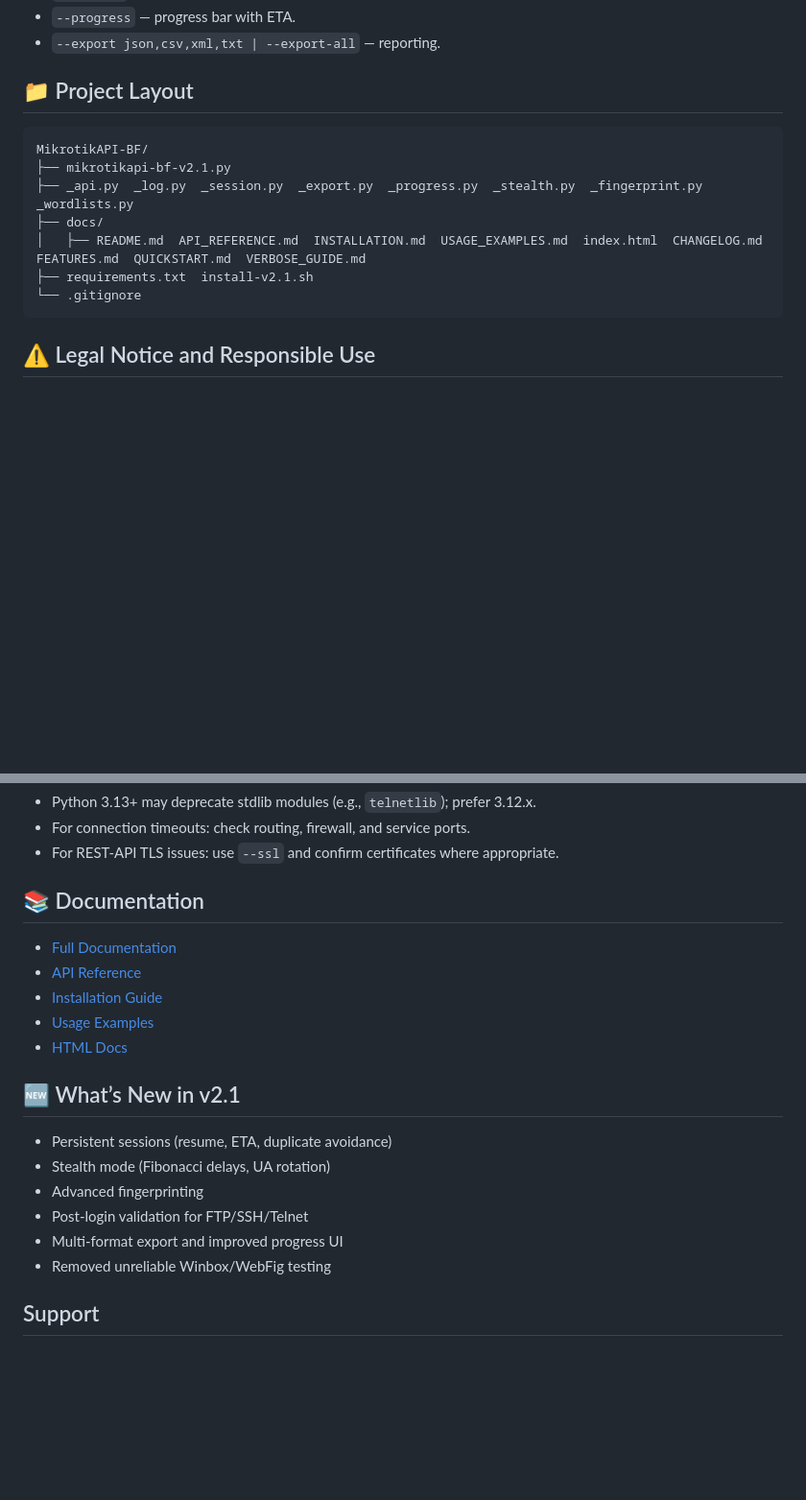
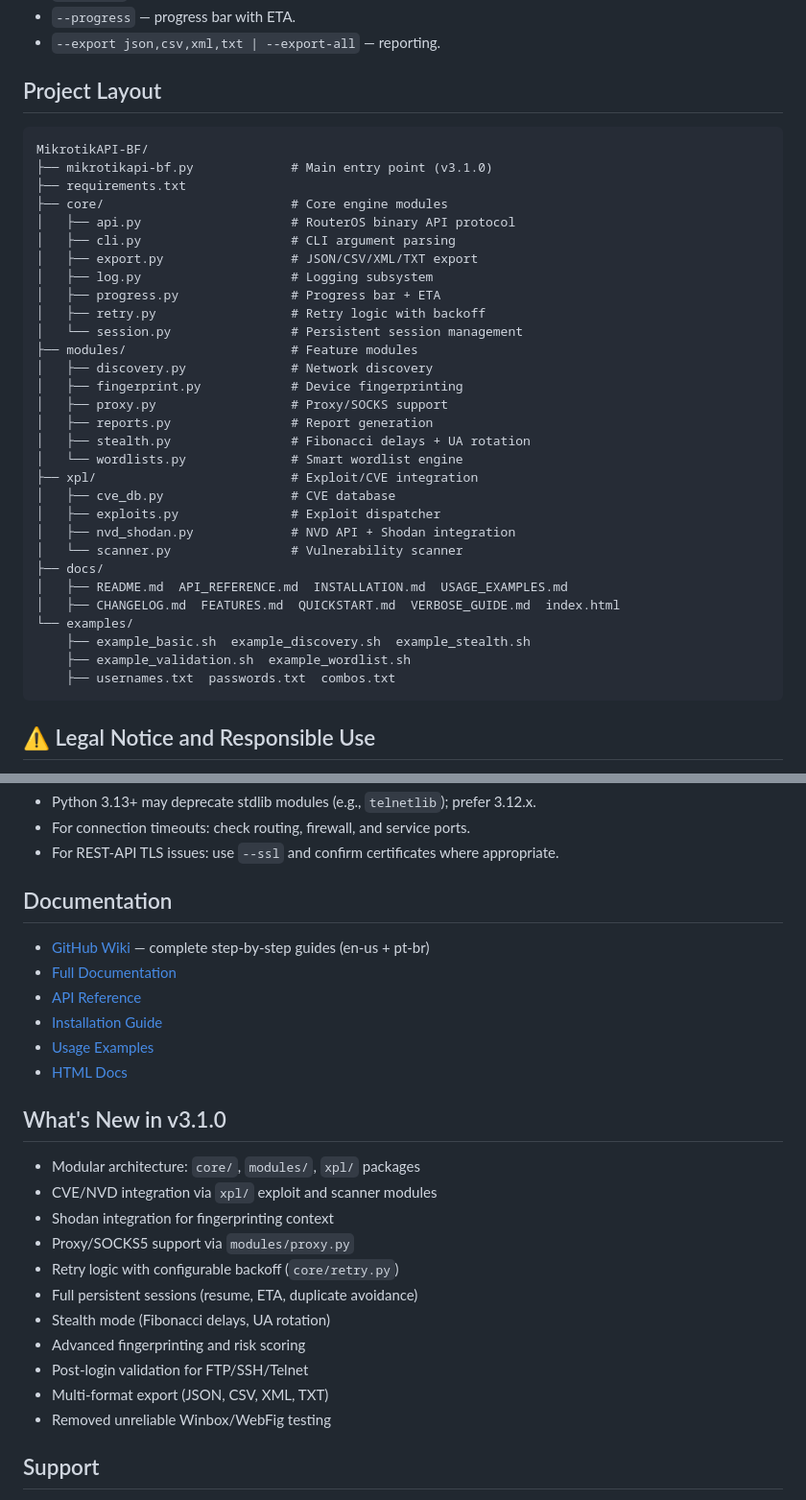
Before and after one commit to mrhenrike/MikrotikAPI-BF, a Markdown page: README.md, 2 parts joined by grey strips. Shown at 96% size. Rendered like a GitHub page; blank space fills up the shorter version.

Commit message:
docs: update README to v3.1.0 — fix version, layout, and add wiki link

````diff
--- a/README.md
+++ b/README.md
@@ -160,16 +161,39 @@ Common flags:
 - `--progress` — progress bar with ETA.
 - `--export json,csv,xml,txt | --export-all` — reporting.
 
-## 📁 Project Layout
+## Project Layout
 
 ```
 MikrotikAPI-BF/
-├── mikrotikapi-bf-v2.1.py
-├── _api.py  _log.py  _session.py  _export.py  _progress.py  _stealth.py  _fingerprint.py  _wordlists.py
+├── mikrotikapi-bf.py             # Main entry point (v3.1.0)
+├── requirements.txt
+├── core/                         # Core engine modules
+│   ├── api.py                    # RouterOS binary API protocol
+│   ├── cli.py                    # CLI argument parsing
+│   ├── export.py                 # JSON/CSV/XML/TXT export
+│   ├── log.py                    # Logging subsystem
+│   ├── progress.py               # Progress bar + ETA
+│   ├── retry.py                  # Retry logic with backoff
+│   └── session.py                # Persistent session management
+├── modules/                      # Feature modules
+│   ├── discovery.py              # Network discovery
+│   ├── fingerprint.py            # Device fingerprinting
+│   ├── proxy.py                  # Proxy/SOCKS support
+│   ├── reports.py                # Report generation
+│   ├── stealth.py                # Fibonacci delays + UA rotation
+│   └── wordlists.py              # Smart wordlist engine
+├── xpl/                          # Exploit/CVE integration
+│   ├── cve_db.py                 # CVE database
+│   ├── exploits.py               # Exploit dispatcher
+│   ├── nvd_shodan.py             # NVD API + Shodan integration
+│   └── scanner.py                # Vulnerability scanner
 ├── docs/
-│   ├── README.md  API_REFERENCE.md  INSTALLATION.md  USAGE_EXAMPLES.md  index.html  CHANGELOG.md  FEATURES.md  QUICKSTART.md  VERBOSE_GUIDE.md
-├── requirements.txt  install-v2.1.sh
-└── .gitignore
+│   ├── README.md  API_REFERENCE.md  INSTALLATION.md  USAGE_EXAMPLES.md
+│   ├── CHANGELOG.md  FEATURES.md  QUICKSTART.md  VERBOSE_GUIDE.md  index.html
+└── examples/
+    ├── example_basic.sh  example_discovery.sh  example_stealth.sh
+    ├── example_validation.sh  example_wordlist.sh
+    ├── usernames.txt  passwords.txt  combos.txt
 ```
 
 ## ⚠️ Legal Notice and Responsible Use
@@ -187,19 +211,25 @@ MikrotikAPI-BF/
 - For connection timeouts: check routing, firewall, and service ports.
 - For REST-API TLS issues: use `--ssl` and confirm certificates where appropriate.
 
-## 📚 Documentation
+## Documentation
+- [GitHub Wiki](https://github.com/mrhenrike/MikrotikAPI-BF/wiki) — complete step-by-step guides (en-us + pt-br)
 - [Full Documentation](docs/README.md)
 - [API Reference](docs/API_REFERENCE.md)
 - [Installation Guide](docs/INSTALLATION.md)
 - [Usage Examples](docs/USAGE_EXAMPLES.md)
 - [HTML Docs](docs/index.html)
 
-## 🆕 What’s New in v2.1
-- Persistent sessions (resume, ETA, duplicate avoidance)
+## What's New in v3.1.0
+- Modular architecture: `core/`, `modules/`, `xpl/` packages
+- CVE/NVD integration via `xpl/` exploit and scanner modules
+- Shodan integration for fingerprinting context
+- Proxy/SOCKS5 support via `modules/proxy.py`
+- Retry logic with configurable backoff (`core/retry.py`)
+- Full persistent sessions (resume, ETA, duplicate avoidance)
 - Stealth mode (Fibonacci delays, UA rotation)
-- Advanced fingerprinting
+- Advanced fingerprinting and risk scoring
 - Post-login validation for FTP/SSH/Telnet
-- Multi-format export and improved progress UI
+- Multi-format export (JSON, CSV, XML, TXT)
 - Removed unreliable Winbox/WebFig testing
 
 ## Support
````
Also changed, not shown: other parts of README.md (+8 -7 lines).
